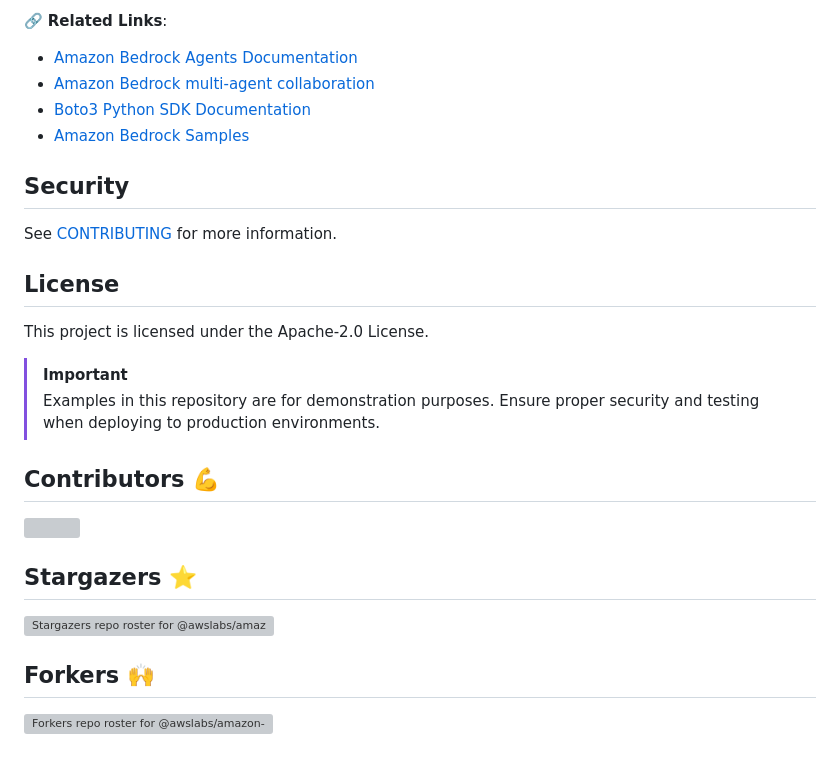
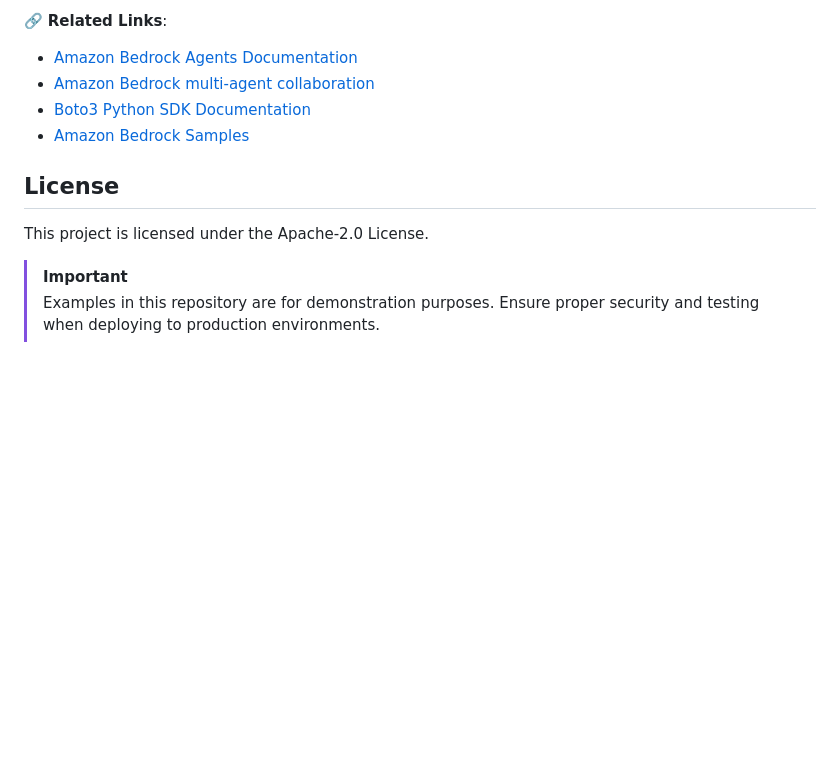
Before and after one commit to CoderSadia/amazon-bedrock-agent, a Markdown page: README.md, the part around the change. Rendered like a GitHub page; blank space fills up the shorter version; grey boxes are pictures that could not be loaded.

```diff
--- a/README.md
+++ b/README.md
@@ -150,10 +150,6 @@ Understand Bedrock Multi-agents Collaboration concepts by reading our [blog post
 - [Boto3 Python SDK Documentation](https://boto3.amazonaws.com/v1/documentation/api/latest/reference/services/bedrock-agent.html)
 - [Amazon Bedrock Samples](https://github.com/aws-samples/amazon-bedrock-samples/tree/main)
 
-## Security
-
-See [CONTRIBUTING](CONTRIBUTING.md#security-issue-notifications) for more information.
-
 ## License
 
 This project is licensed under the Apache-2.0 License.
@@ -161,17 +157,3 @@ This project is licensed under the Apache-2.0 License.
 > [!IMPORTANT]
 > Examples in this repository are for demonstration purposes.
 > Ensure proper security and testing when deploying to production environments.
-
-## Contributors :muscle:
-
-<a href="https://github.com/awslabs/amazon-bedrock-agent-samples/graphs/contributors">
-  <img src="https://contrib.rocks/image?repo=awslabs/amazon-bedrock-agent-samples" />
-</a>
-
-## Stargazers :star:
-
-[![Stargazers repo roster for @awslabs/amazon-bedrock-agent-samples](https://reporoster.com/stars/awslabs/amazon-bedrock-agent-samples)](https://github.com/awslabs/amazon-bedrock-agent-samples/stargazers)
-
-## Forkers :raised_hands:
-
-[![Forkers repo roster for @awslabs/amazon-bedrock-agent-samples](https://reporoster.com/forks/awslabs/amazon-bedrock-agent-samples)](https://github.com/awslabs/amazon-bedrock-agent-samples/network/members)
```
